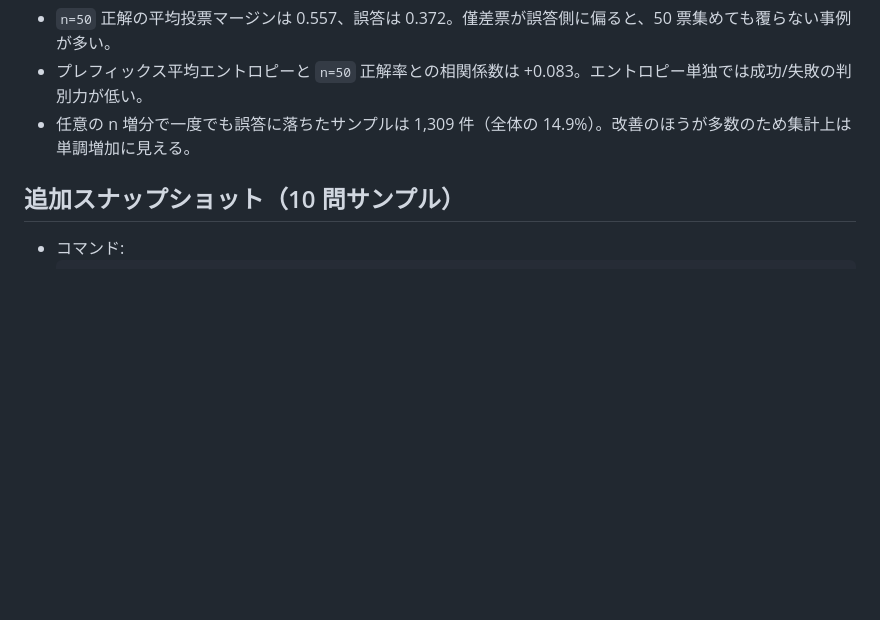
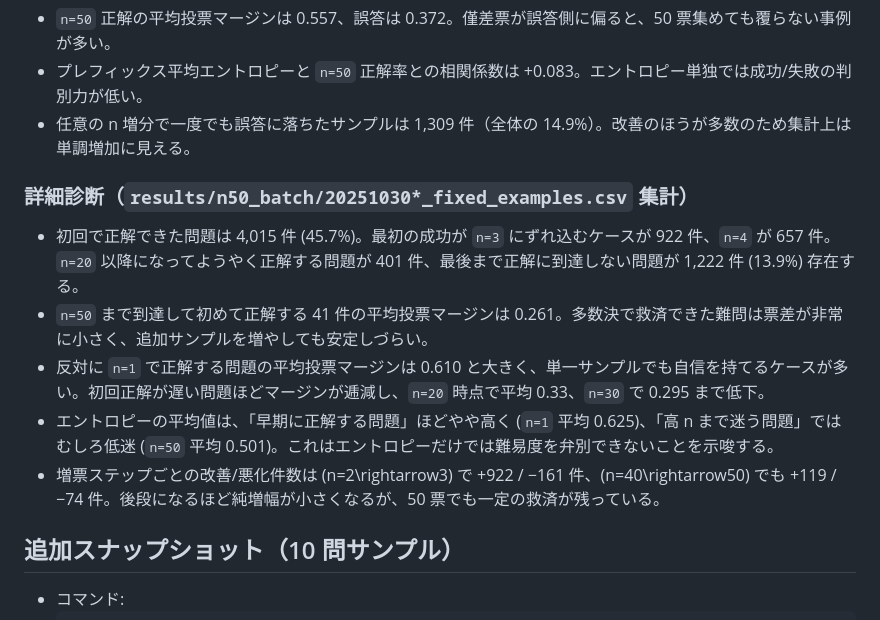
Before and after one commit to sa2shun/CASC-lite, a Markdown page: reports/n50_batch/20251030_n50_batch_report.md, the part around the change. GitHub-like rendering; blank space fills up the shorter version.

Commit message:
Add detailed statistics for n=50 batch analysis

````diff
--- a/reports/n50_batch/20251030_n50_batch_report.md
+++ b/reports/n50_batch/20251030_n50_batch_report.md
@@ -55,6 +55,13 @@
 - プレフィックス平均エントロピーと `n=50` 正解率との相関係数は +0.083。エントロピー単独では成功/失敗の判別力が低い。
 - 任意の n 増分で一度でも誤答に落ちたサンプルは 1,309 件（全体の 14.9%）。改善のほうが多数のため集計上は単調増加に見える。
 
+### 詳細診断（`results/n50_batch/20251030*_fixed_examples.csv` 集計）
+- 初回で正解できた問題は 4,015 件 (45.7%)。最初の成功が `n=3` にずれ込むケースが 922 件、`n=4` が 657 件。`n=20` 以降になってようやく正解する問題が 401 件、最後まで正解に到達しない問題が 1,222 件 (13.9%) 存在する。
+- `n=50` まで到達して初めて正解する 41 件の平均投票マージンは 0.261。多数決で救済できた難問は票差が非常に小さく、追加サンプルを増やしても安定しづらい。
+- 反対に `n=1` で正解する問題の平均投票マージンは 0.610 と大きく、単一サンプルでも自信を持てるケースが多い。初回正解が遅い問題ほどマージンが逓減し、`n=20` 時点で平均 0.33、`n=30` で 0.295 まで低下。
+- エントロピーの平均値は、「早期に正解する問題」ほどやや高く (`n=1` 平均 0.625)、「高 n まで迷う問題」ではむしろ低迷 (`n=50` 平均 0.501)。これはエントロピーだけでは難易度を弁別できないことを示唆する。
+- 増票ステップごとの改善/悪化件数は \(n=2\rightarrow3\) で +922 / −161 件、\(n=40\rightarrow50\) でも +119 / −74 件。後段になるほど純増幅が小さくなるが、50 票でも一定の救済が残っている。
+
 ## 追加スナップショット（10 問サンプル）
 - コマンド:
   ```bash
````
